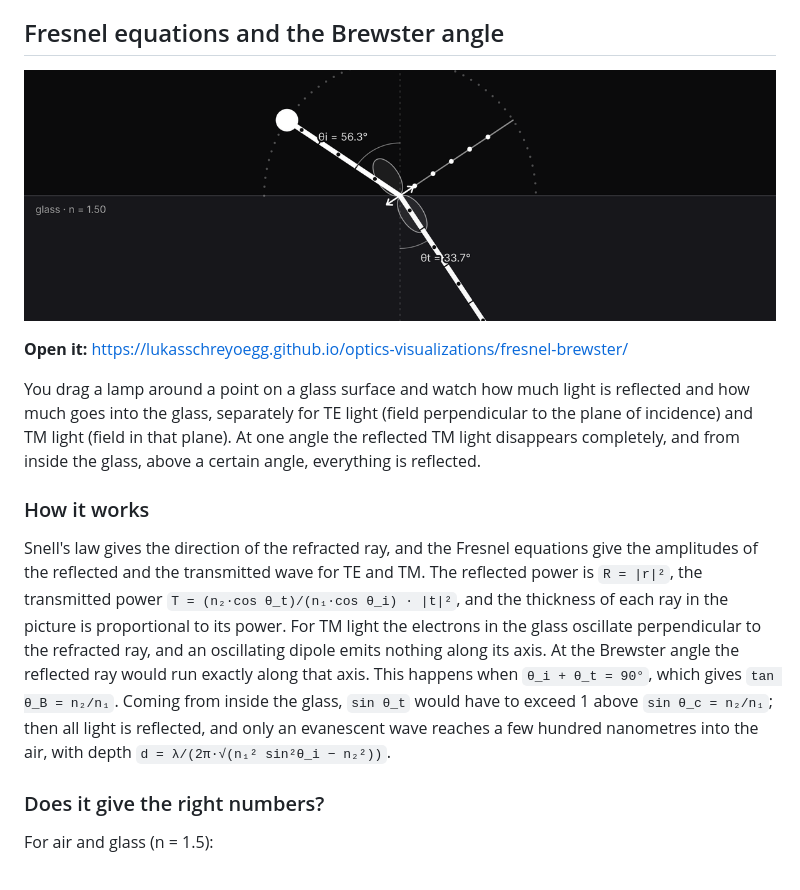
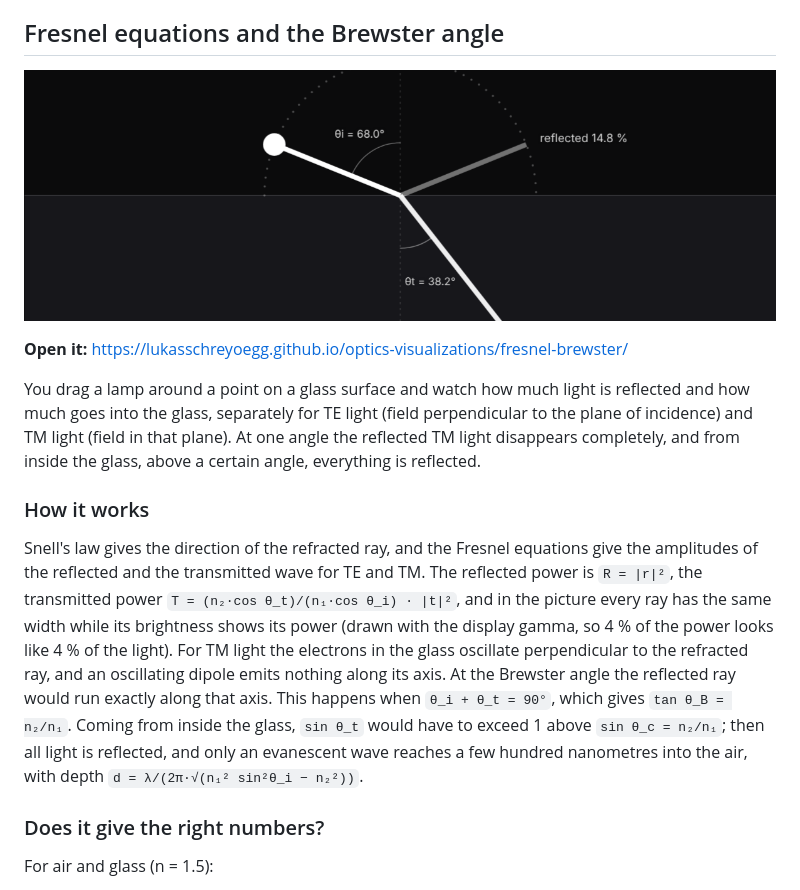
Before and after one commit to LukasSchreyoegg/optics-visualizations, a Markdown page: README.md, the part around one of its changes. Drawn GitHub-style; pictures changed too: fresnel-brewster/preview.png.

Commit message:
Change in Fresnel-brewster visualization

```diff
--- a/README.md
+++ b/README.md
@@ -43,7 +43,7 @@ You drag a lamp around a point on a glass surface and watch how much light is re
 
 ### How it works
 
-Snell's law gives the direction of the refracted ray, and the Fresnel equations give the amplitudes of the reflected and the transmitted wave for TE and TM. The reflected power is `R = |r|²`, the transmitted power `T = (n₂·cos θ_t)/(n₁·cos θ_i) · |t|²`, and the thickness of each ray in the picture is proportional to its power. For TM light the electrons in the glass oscillate perpendicular to the refracted ray, and an oscillating dipole emits nothing along its axis. At the Brewster angle the reflected ray would run exactly along that axis. This happens when `θ_i + θ_t = 90°`, which gives `tan θ_B = n₂/n₁`. Coming from inside the glass, `sin θ_t` would have to exceed 1 above `sin θ_c = n₂/n₁`; then all light is reflected, and only an evanescent wave reaches a few hundred nanometres into the air, with depth `d = λ/(2π·√(n₁² sin²θ_i − n₂²))`.
+Snell's law gives the direction of the refracted ray, and the Fresnel equations give the amplitudes of the reflected and the transmitted wave for TE and TM. The reflected power is `R = |r|²`, the transmitted power `T = (n₂·cos θ_t)/(n₁·cos θ_i) · |t|²`, and in the picture every ray has the same width while its brightness shows its power (drawn with the display gamma, so 4 % of the power looks like 4 % of the light). For TM light the electrons in the glass oscillate perpendicular to the refracted ray, and an oscillating dipole emits nothing along its axis. At the Brewster angle the reflected ray would run exactly along that axis. This happens when `θ_i + θ_t = 90°`, which gives `tan θ_B = n₂/n₁`. Coming from inside the glass, `sin θ_t` would have to exceed 1 above `sin θ_c = n₂/n₁`; then all light is reflected, and only an evanescent wave reaches a few hundred nanometres into the air, with depth `d = λ/(2π·√(n₁² sin²θ_i − n₂²))`.
 
 ### Does it give the right numbers?
 
```
Also changed, not shown: other parts of README.md (+1 -1 lines), 2 other files.
